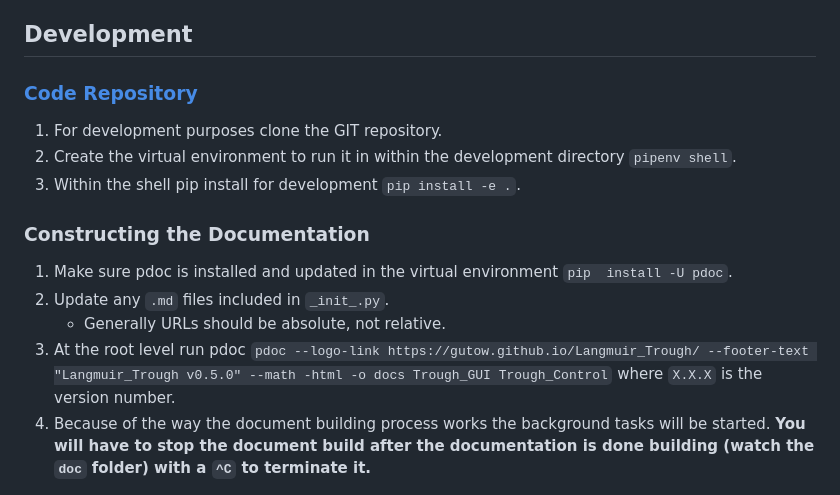
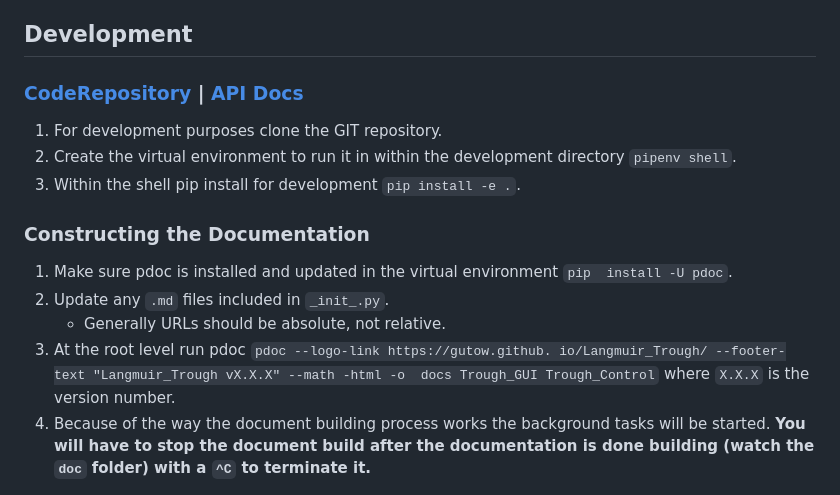
Before and after one commit to gutow/Langmuir_Trough, a Markdown page: README.md, the part around the change. Drawn GitHub-style.

```diff
--- a/README.md
+++ b/README.md
@@ -119,7 +119,7 @@ install as a special kernel when you are the user.
 
 ## Development
 
-### [Code Repository](https://github.com/gutow/Langmuir_Trough.git)
+### [CodeRepository](https://github.com/gutow/Langmuir_Trough.git) | [API Docs](https://gutow.github.io/Langmuir_Trough)
 
 1. For development purposes clone the GIT repository.
 2. Create the virtual environment to run it in within the development
@@ -132,7 +132,9 @@ install as a special kernel when you are the user.
    install -U pdoc`.
 2. Update any `.md` files included in `_init_.py`.
    * Generally URLs should be absolute, not relative.
-3. At the root level run pdoc `pdoc --logo-link https://gutow.github.io/Langmuir_Trough/ --footer-text "Langmuir_Trough v0.5.0" --math -html -o docs Trough_GUI Trough_Control`
+3. At the root level run pdoc `pdoc --logo-link https://gutow.github.
+   io/Langmuir_Trough/ --footer-text "Langmuir_Trough vX.X.X" --math -html -o
+   docs Trough_GUI Trough_Control`
    where `X.X.X` is the version number.
 4. Because of the way the document building process works the background tasks
    will be started. **You will have to stop the document build after the
```
